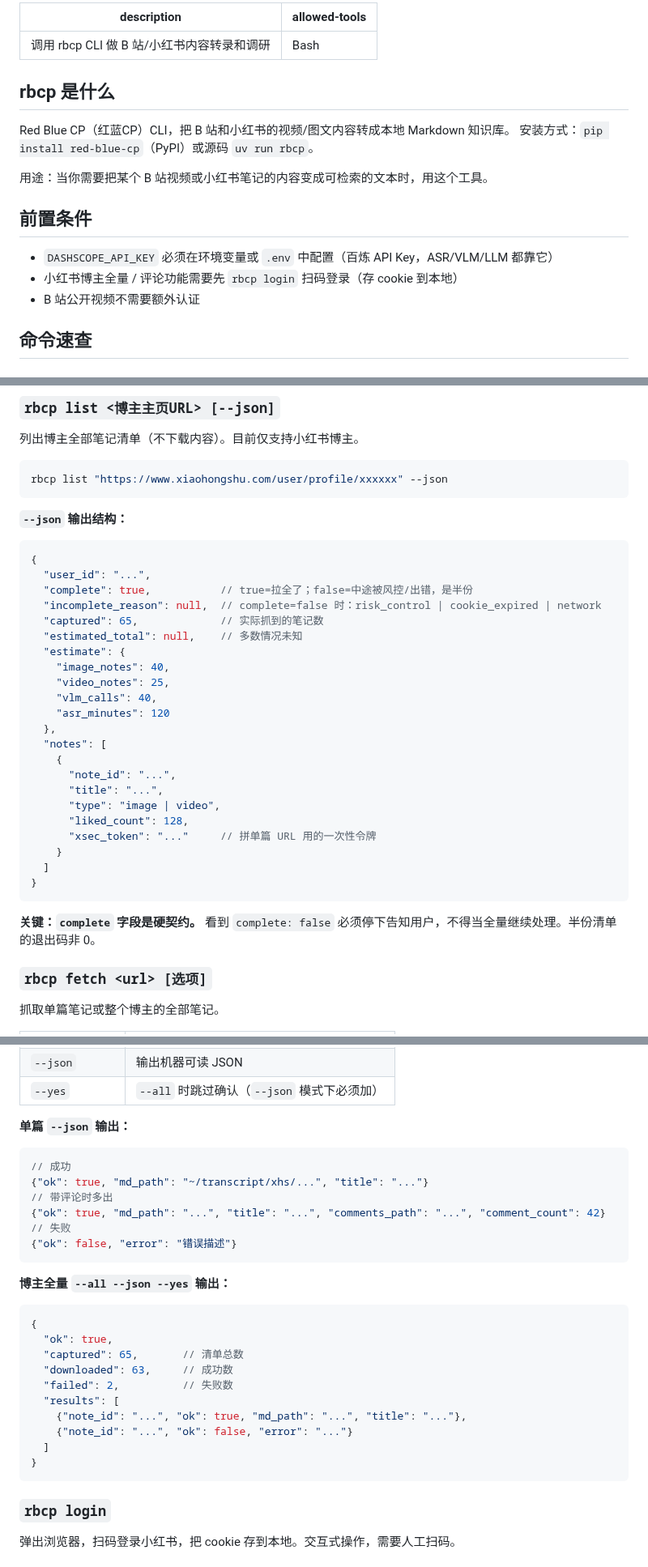
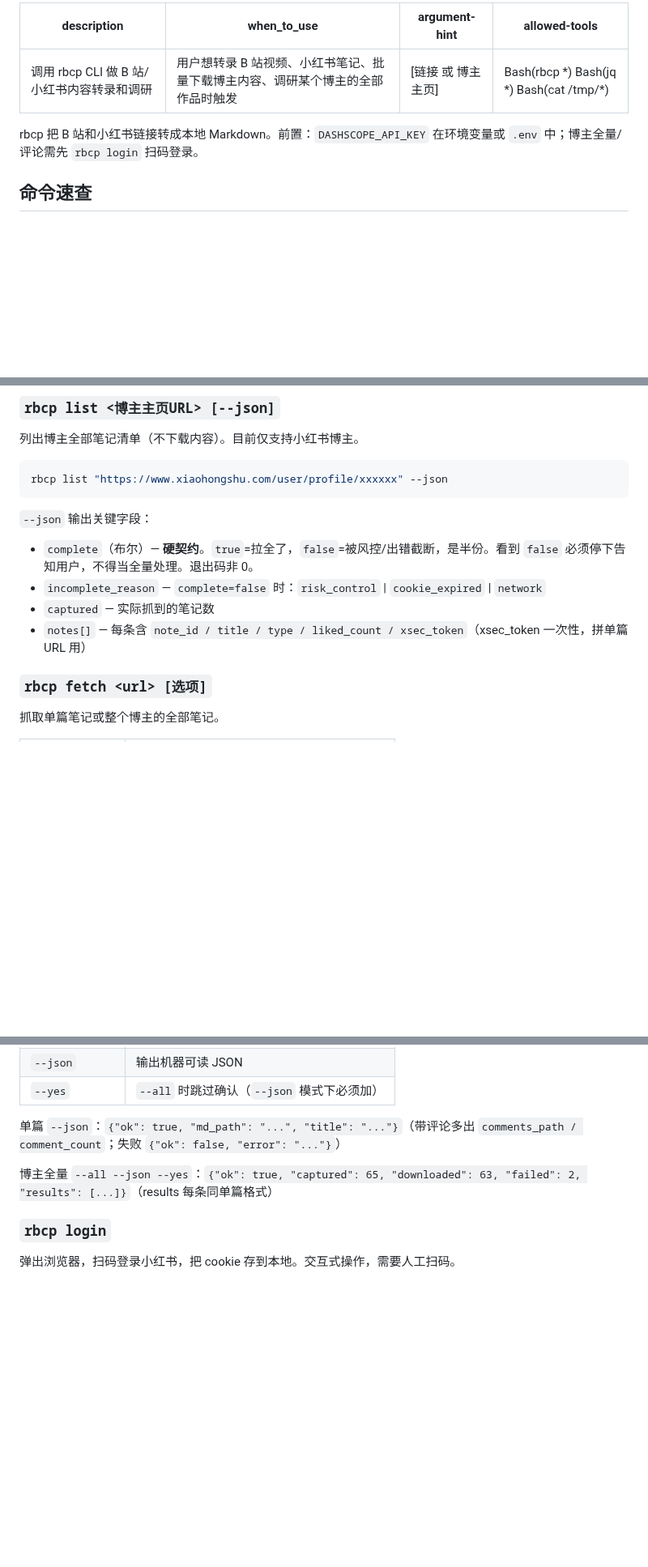
Before and after one commit to MuChengZJU/red-blue-cp, a Markdown page: .claude/commands/rbcp.md, 3 parts joined by grey strips. Shown at 81% size. Rendered like a GitHub page; blank space fills up the shorter version.

Commit message:
fix(skill): 修正 rbcp skill — 收窄权限 + 补 when_to_use + 精简正文
- allowed-tools 从 Bash（全部）收窄到 Bash(rbcp *) Bash(jq *) Bash(cat /tmp/*)
- 补 when_to_use 和 argument-hint 字段
- JSON 示例从完整代码块精简为行内描述，减少 token 开销
- 167 行 → ~120 行

Co-Authored-By: Claude Opus 4.8 (1M context) <noreply@anthropic.com>

````diff
--- a/.claude/commands/rbcp.md
+++ b/.claude/commands/rbcp.md
@@ -1,20 +1,11 @@
 ---
 description: 调用 rbcp CLI 做 B 站/小红书内容转录和调研
-allowed-tools: Bash
+when_to_use: 用户想转录 B 站视频、小红书笔记、批量下载博主内容、调研某个博主的全部作品时触发
+argument-hint: "[链接 或 博主主页]"
+allowed-tools: Bash(rbcp *) Bash(jq *) Bash(cat /tmp/*)
 ---
 
-## rbcp 是什么
-
-Red Blue CP（红蓝CP）CLI，把 B 站和小红书的视频/图文内容转成本地 Markdown 知识库。
-安装方式：`pip install red-blue-cp`（PyPI）或源码 `uv run rbcp`。
-
-用途：当你需要把某个 B 站视频或小红书笔记的内容变成可检索的文本时，用这个工具。
-
-## 前置条件
-
-- `DASHSCOPE_API_KEY` 必须在环境变量或 `.env` 中配置（百炼 API Key，ASR/VLM/LLM 都靠它）
-- 小红书博主全量 / 评论功能需要先 `rbcp login` 扫码登录（存 cookie 到本地）
-- B 站公开视频不需要额外认证
+rbcp 把 B 站和小红书链接转成本地 Markdown。前置：`DASHSCOPE_API_KEY` 在环境变量或 `.env` 中；博主全量/评论需先 `rbcp login` 扫码登录。
 
 ## 命令速查
 
@@ -37,34 +28,12 @@ rbcp run "https://www.xiaohongshu.com/explore/xxxxx"
 rbcp list "https://www.xiaohongshu.com/user/profile/xxxxxx" --json
 ```
 
-**`--json` 输出结构：**
+`--json` 输出关键字段：
 
-```jsonc
-{
-  "user_id": "...",
-  "complete": true,           // true=拉全了；false=中途被风控/出错，是半份
-  "incomplete_reason": null,  // complete=false 时：risk_control | cookie_expired | network
-  "captured": 65,             // 实际抓到的笔记数
-  "estimated_total": null,    // 多数情况未知
-  "estimate": {
-    "image_notes": 40,
-    "video_notes": 25,
-    "vlm_calls": 40,
-    "asr_minutes": 120
-  },
-  "notes": [
-    {
-      "note_id": "...",
-      "title": "...",
-      "type": "image | video",
-      "liked_count": 128,
-      "xsec_token": "..."     // 拼单篇 URL 用的一次性令牌
-    }
-  ]
-}
-```
-
-**关键：`complete` 字段是硬契约。** 看到 `complete: false` 必须停下告知用户，不得当全量继续处理。半份清单的退出码非 0。
+- `complete`（布尔）— **硬契约**。`true`=拉全了，`false`=被风控/出错截断，是半份。看到 `false` 必须停下告知用户，不得当全量处理。退出码非 0。
+- `incomplete_reason` — `complete=false` 时：`risk_control` | `cookie_expired` | `network`
+- `captured` — 实际抓到的笔记数
+- `notes[]` — 每条含 `note_id / title / type / liked_count / xsec_token`（xsec_token 一次性，拼单篇 URL 用）
 
 ### `rbcp fetch <url> [选项]`
 
@@ -80,31 +49,9 @@ rbcp list "https://www.xiaohongshu.com/user/profile/xxxxxx" --json
 | `--json` | 输出机器可读 JSON |
 | `--yes` | `--all` 时跳过确认（`--json` 模式下必须加） |
 
-**单篇 `--json` 输出：**
+单篇 `--json`：`{"ok": true, "md_path": "...", "title": "..."}`（带评论多出 `comments_path / comment_count`；失败 `{"ok": false, "error": "..."}`）
 
-```jsonc
-// 成功
-{"ok": true, "md_path": "~/transcript/xhs/...", "title": "..."}
-// 带评论时多出
-{"ok": true, "md_path": "...", "title": "...", "comments_path": "...", "comment_count": 42}
-// 失败
-{"ok": false, "error": "错误描述"}
-```
-
-**博主全量 `--all --json --yes` 输出：**
-
-```jsonc
-{
-  "ok": true,
-  "captured": 65,       // 清单总数
-  "downloaded": 63,     // 成功数
-  "failed": 2,          // 失败数
-  "results": [
-    {"note_id": "...", "ok": true, "md_path": "...", "title": "..."},
-    {"note_id": "...", "ok": false, "error": "..."}
-  ]
-}
-```
+博主全量 `--all --json --yes`：`{"ok": true, "captured": 65, "downloaded": 63, "failed": 2, "results": [...]}`（results 每条同单篇格式）
 
 ### `rbcp login`
 
````
